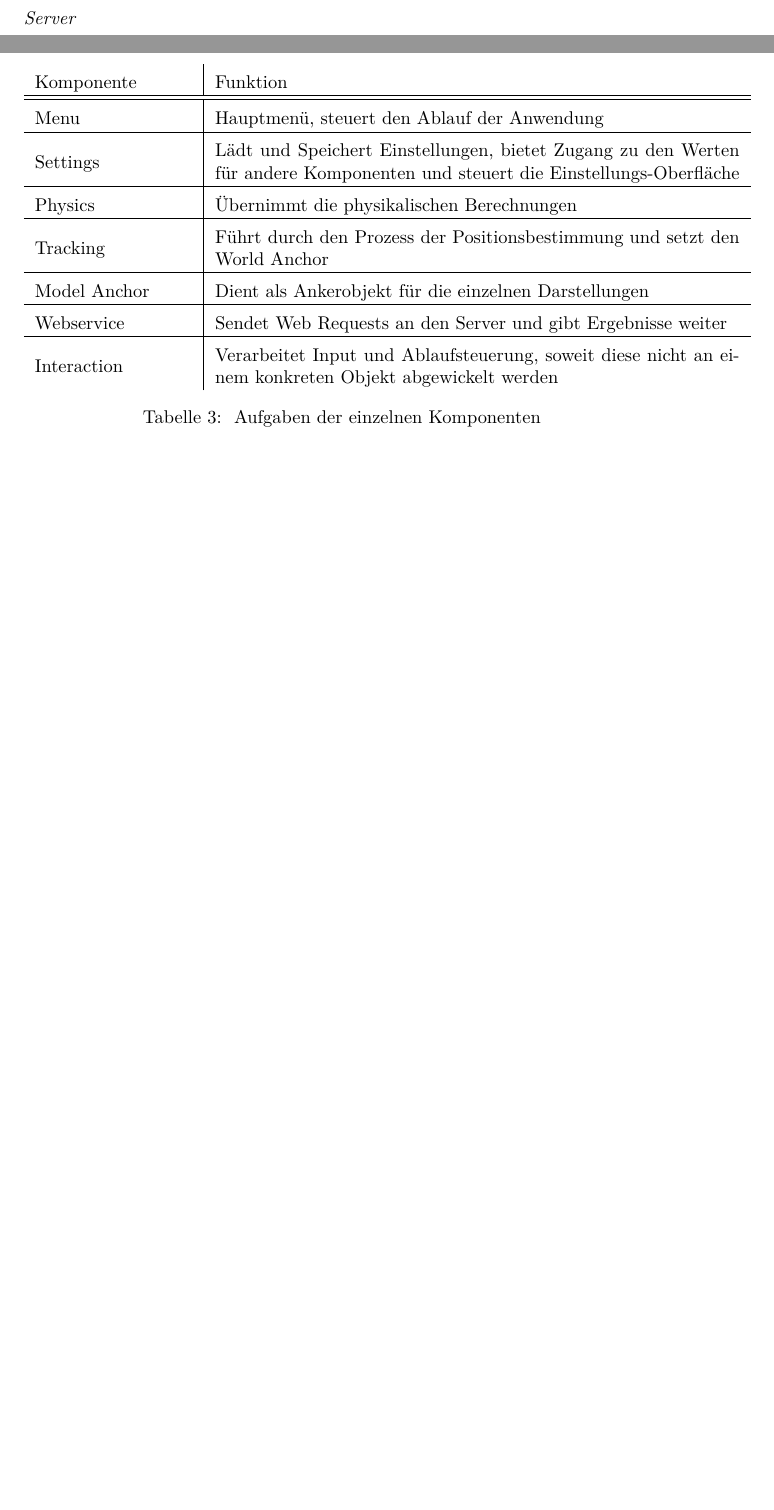
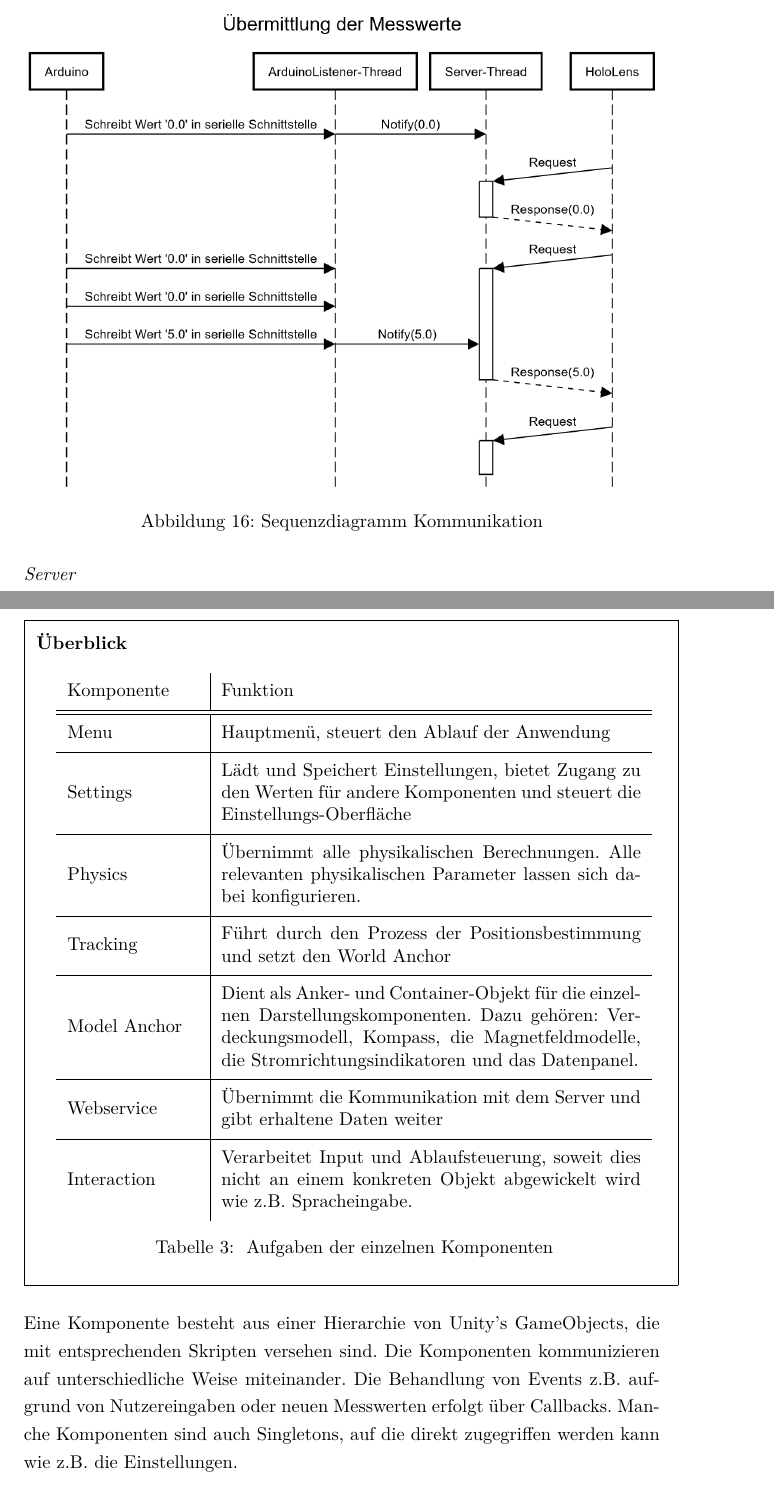
Before and after one commit to MattKuhr/MasterThesis, a LaTeX document (Schriftliche Ausarbeitung/Master.tex, which reads Schriftliche Ausarbeitung/sections/sec-5.tex): two parts of pages 49 and 52 of 62 before the commit and two parts of pages 50 and 52 of 63 after it, joined at a grey line, cut at the place of the change, the shorter picture padded with empty space. Compiled offline with pdfLaTeX.

Commit message:
Tabelle formatiert

```diff
--- a/Schriftliche Ausarbeitung/sections/sec-5.tex
+++ b/Schriftliche Ausarbeitung/sections/sec-5.tex
@@ -64,10 +64,20 @@ Der Hauptteil des Systems besteht in der auf der HoloLens laufenden Applikation.
 	\label{img:components-schema}
 \end{figure}
 
-\setlength\extrarowheight{5pt}
-\begin{table}[htb]
+
+\vspace{8px}
+\begin{center}
+	\fbox{
+		\parbox{0.9\linewidth}{
+			\vspace{4px}
+			\textbf{Überblick}
+
+\bgroup
+\setlength\extrarowheight{-2pt}
+\def\arraystretch{2}
+\begin{table}[H]
 	\centering
-	\begin{tabular}{m{3cm}|m{10cm}}
+	\begin{tabular}{m{2.5cm}|m{8cm}}
 		Komponente & Funktion\\
 		\hline
 		\hline
@@ -75,19 +85,24 @@ Der Hauptteil des Systems besteht in der auf der HoloLens laufenden Applikation.
 		\hline
 		Settings & Lädt und Speichert Einstellungen, bietet Zugang zu den Werten für andere Komponenten und steuert die Einstellungs-Oberfläche\\
 		\hline
-		Physics & Übernimmt die physikalischen Berechnungen\\
+		Physics & Übernimmt alle physikalischen Berechnungen. Alle relevanten physikalischen Parameter lassen sich dabei konfigurieren.\\
 		\hline
 		Tracking & Führt durch den Prozess der Positionsbestimmung und setzt den World Anchor\\
 		\hline
-		Model Anchor & Dient als Ankerobjekt für die einzelnen Darstellungen\\
+		Model Anchor & Dient als Anker- und Container-Objekt für die einzelnen Darstellungskomponenten. Dazu gehören: Verdeckungsmodell, Kompass, die Magnetfeldmodelle, die Stromrichtungsindikatoren und das Datenpanel.\\
 		\hline
-		Webservice & Sendet Web Requests an den Server und gibt Ergebnisse weiter\\
+		Webservice & Übernimmt die Kommunikation mit dem Server und gibt erhaltene Daten weiter\\
 		\hline
-		Interaction & Verarbeitet Input und Ablaufsteuerung, soweit diese nicht an einem konkreten Objekt abgewickelt werden\\
+		Interaction & Verarbeitet Input und Ablaufsteuerung, soweit dies nicht an einem konkreten Objekt abgewickelt wird wie z.B. Spracheingabe.\\
 	\end{tabular}\caption{\label{tab:components-details} Aufgaben der einzelnen Komponenten}
 \end{table}
+\egroup
+%\vspace{18px}
+}}\\
+\end{center}
+\vspace{6px}
 
-
+Eine Komponente besteht aus einer Hierarchie von Unity's GameObjects, die mit entsprechenden Skripten versehen sind. Die Komponenten kommunizieren auf unterschiedliche Weise miteinander. Die Behandlung von Events z.B. aufgrund von Nutzereingaben oder neuen Messwerten erfolgt über Callbacks. Manche Komponenten sind auch Singletons, auf die direkt zugegriffen werden kann wie z.B. die Einstellungen.
 
 \subsection{Darstellungen}
 Nachdem die grundlegende Architektur der vorgestellt wurde folgt nun eine genauere Betrachtung der Umsetzung der Darstellungen. Die Ausführungen werden dabei durch Abbildungen in Form von Screenshots unterstützt. Damit die von der HoloLens stammenden Bilder richtig interpretiert werden können, sind jedoch einige Vorbemerkungen nötig.
```
Also changed, not shown: Schriftliche Ausarbeitung/sections/sec-2-1.tex (+3 -1 lines), Schriftliche Ausarbeitung/sections/sec-2-2.tex (+1 -1 lines), Schriftliche Ausarbeitung/sections/sec-5.tex (10 more changed lines).
